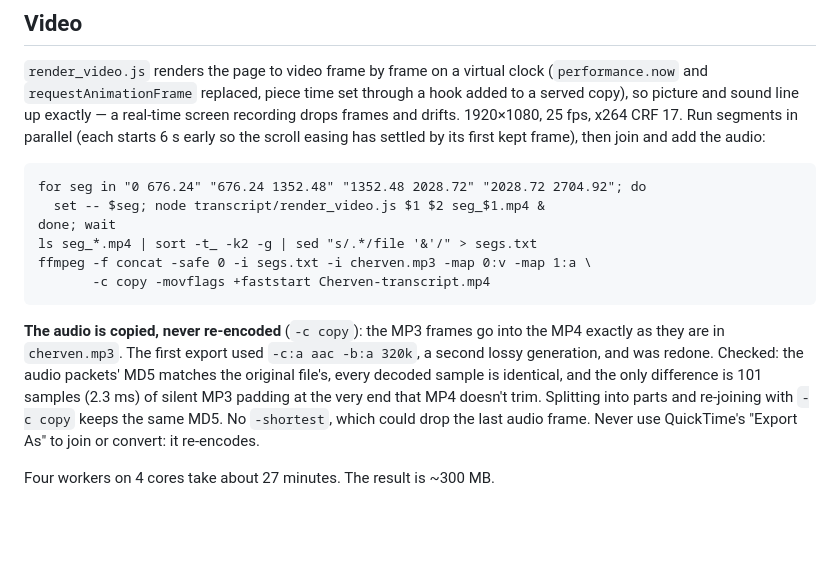
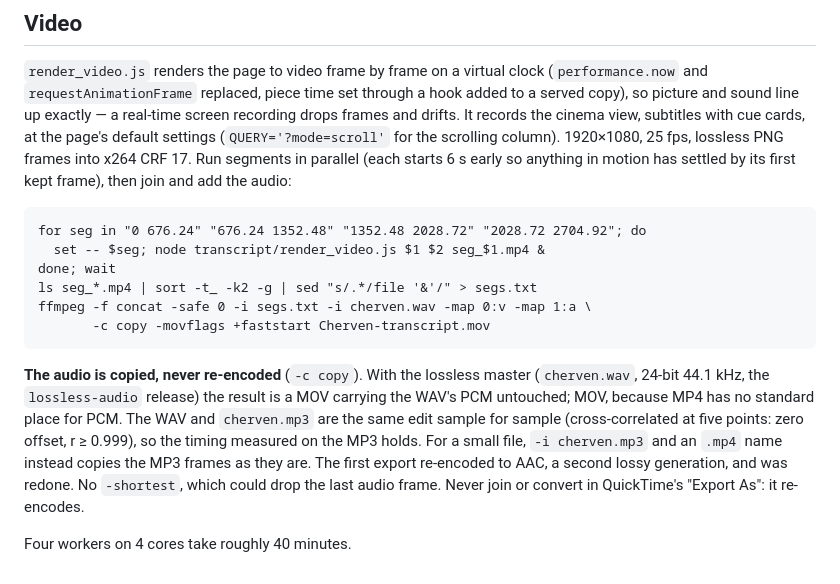
Before and after one commit to pavlovskisad/cherven, a Markdown page: transcript/README.md, the part around the change. Drawn GitHub-style; blank space fills up the shorter version.

````diff
--- a/transcript/README.md
+++ b/transcript/README.md
@@ -106,27 +106,30 @@ doubtful line can be judged without re-running anything.
 `render_video.js` renders the page to video frame by frame on a virtual clock
 (`performance.now` and `requestAnimationFrame` replaced, piece time set through
 a hook added to a served copy), so picture and sound line up exactly — a
-real-time screen recording drops frames and drifts. 1920×1080, 25 fps,
-x264 CRF 17. Run segments in parallel (each starts 6 s early so the scroll
-easing has settled by its first kept frame), then join and add the audio:
+real-time screen recording drops frames and drifts. It records the cinema view,
+subtitles with cue cards, at the page's default settings (`QUERY='?mode=scroll'`
+for the scrolling column). 1920×1080, 25 fps, lossless PNG frames into x264
+CRF 17. Run segments in parallel (each starts 6 s early so anything in motion
+has settled by its first kept frame), then join and add the audio:
 
 ```
 for seg in "0 676.24" "676.24 1352.48" "1352.48 2028.72" "2028.72 2704.92"; do
   set -- $seg; node transcript/render_video.js $1 $2 seg_$1.mp4 &
 done; wait
 ls seg_*.mp4 | sort -t_ -k2 -g | sed "s/.*/file '&'/" > segs.txt
-ffmpeg -f concat -safe 0 -i segs.txt -i cherven.mp3 -map 0:v -map 1:a \
-       -c copy -movflags +faststart Cherven-transcript.mp4
+ffmpeg -f concat -safe 0 -i segs.txt -i cherven.wav -map 0:v -map 1:a \
+       -c copy -movflags +faststart Cherven-transcript.mov
 ```
 
-**The audio is copied, never re-encoded** (`-c copy`): the MP3 frames go into
-the MP4 exactly as they are in `cherven.mp3`. The first export used
-`-c:a aac -b:a 320k`, a second lossy generation, and was redone. Checked:
-the audio packets' MD5 matches the original file's, every decoded sample is
-identical, and the only difference is 101 samples (2.3 ms) of silent MP3
-padding at the very end that MP4 doesn't trim. Splitting into parts and
-re-joining with `-c copy` keeps the same MD5. No `-shortest`, which could
-drop the last audio frame. Never use QuickTime's "Export As" to join or
-convert: it re-encodes.
+**The audio is copied, never re-encoded** (`-c copy`). With the lossless master
+(`cherven.wav`, 24-bit 44.1 kHz, the `lossless-audio` release) the result is
+a MOV carrying the WAV's PCM untouched; MOV, because MP4 has no standard place
+for PCM. The WAV and `cherven.mp3` are the same edit sample for sample
+(cross-correlated at five points: zero offset, r ≥ 0.999), so the timing
+measured on the MP3 holds. For a small file, `-i cherven.mp3` and an `.mp4`
+name instead copies the MP3 frames as they are. The first export re-encoded
+to AAC, a second lossy generation, and was redone. No `-shortest`, which could
+drop the last audio frame. Never join or convert in QuickTime's "Export As": it
+re-encodes.
 
-Four workers on 4 cores take about 27 minutes. The result is ~300 MB.
+Four workers on 4 cores take roughly 40 minutes.
````
Also changed, not shown: CLAUDE.md (+16 -1 lines), INSTALL.md (+19 -3 lines).
